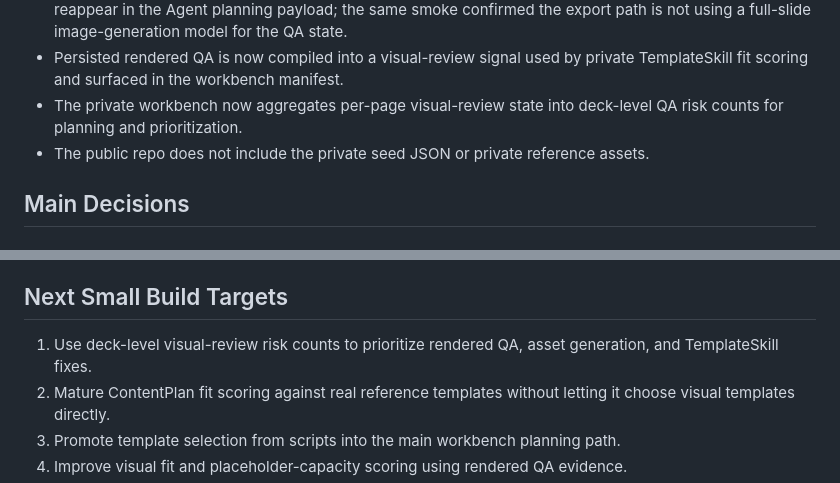
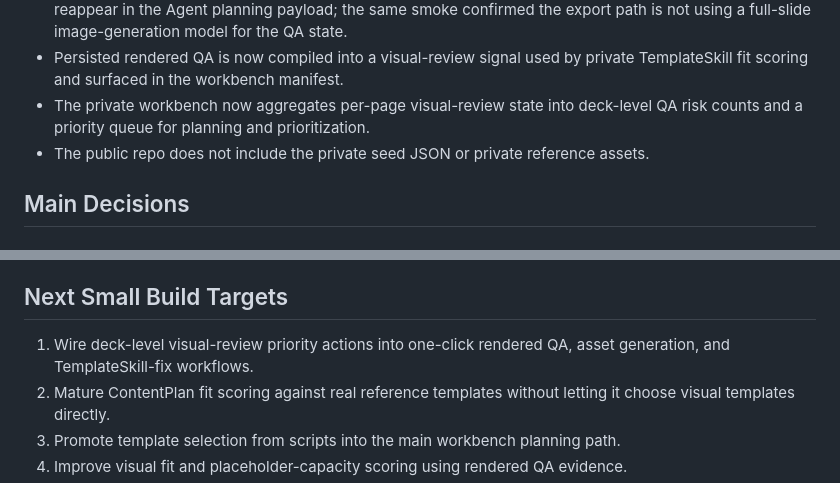
Before and after one commit to toastphoto/stylemind-v2-public, a Markdown page: docs/public_review/STYLE_SYSTEM_COMPILER_ROADMAP.md, 2 parts joined by grey strips. Drawn GitHub-style.

Commit message:
Update public priority roadmap

```diff
--- a/docs/public_review/STYLE_SYSTEM_COMPILER_ROADMAP.md
+++ b/docs/public_review/STYLE_SYSTEM_COMPILER_ROADMAP.md
@@ -53,7 +53,7 @@ Private implementation progress on 2026-07-08:
 - The private reference-template renderer now compacts orphan template slides/media after PPTX generation so template-copy outputs do not carry inactive source assets.
 - A live private smoke test confirmed selected-page QA can write back to a temporary outline session and reappear in the Agent planning payload; the same smoke confirmed the export path is not using a full-slide image-generation model for the QA state.
 - Persisted rendered QA is now compiled into a visual-review signal used by private TemplateSkill fit scoring and surfaced in the workbench manifest.
-- The private workbench now aggregates per-page visual-review state into deck-level QA risk counts for planning and prioritization.
+- The private workbench now aggregates per-page visual-review state into deck-level QA risk counts and a priority queue for planning and prioritization.
 - The public repo does not include the private seed JSON or private reference assets.
 
 ## Main Decisions
@@ -97,7 +97,7 @@ Visual changes should be reviewed through side-by-side outputs:
 
 ## Next Small Build Targets
 
-1. Use deck-level visual-review risk counts to prioritize rendered QA, asset generation, and TemplateSkill fixes.
+1. Wire deck-level visual-review priority actions into one-click rendered QA, asset generation, and TemplateSkill-fix workflows.
 2. Mature ContentPlan fit scoring against real reference templates without letting it choose visual templates directly.
 3. Promote template selection from scripts into the main workbench planning path.
 4. Improve visual fit and placeholder-capacity scoring using rendered QA evidence.
```
